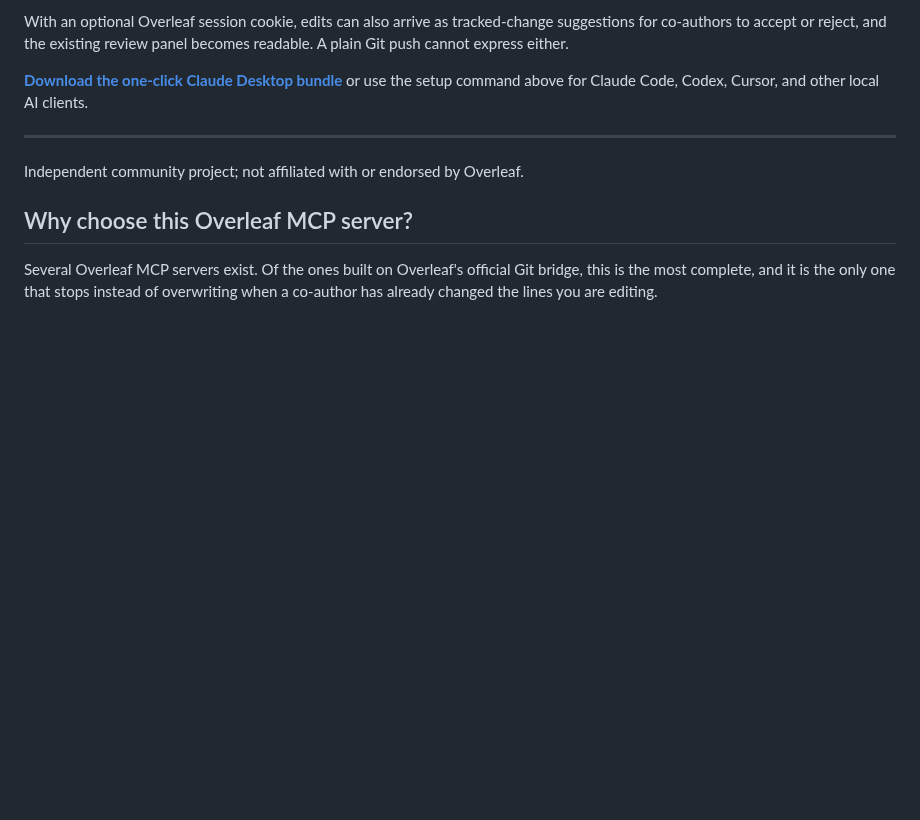
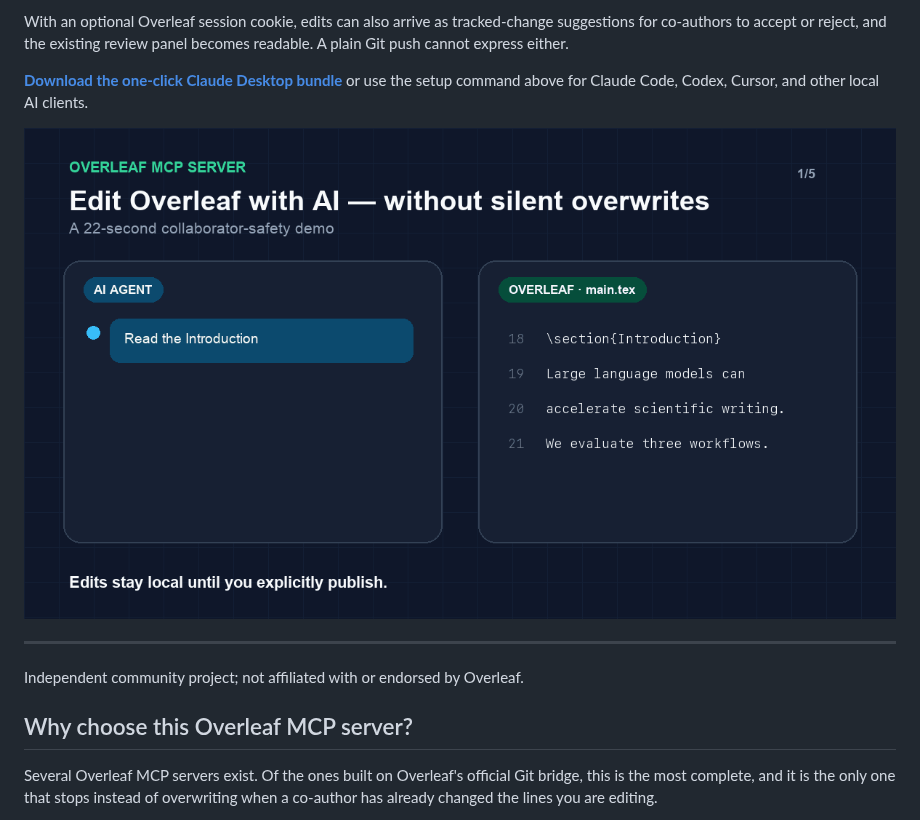
Before and after one commit to yangzichao/mcp-server-overleaf, a Markdown page: README.md, the part around the change. GitHub-like rendering; pictures changed too: docs/assets/collaborator-safety-demo.gif (added); blank space fills up the shorter version.

Commit message:
Add collaborator safety demo (#20)

```diff
--- a/README.md
+++ b/README.md
@@ -23,6 +23,8 @@ readable. A plain Git push cannot express either.
 
 **[Download the one-click Claude Desktop bundle](https://github.com/yangzichao/mcp-server-overleaf/releases/latest/download/mcp-server-overleaf.mcpb)**
 or use the setup command above for Claude Code, Codex, Cursor, and other local AI clients.
+
+![A 22-second demonstration of mcp-server-overleaf detecting a collaborator conflict and refusing to overwrite the co-author's edit](docs/assets/collaborator-safety-demo.gif)
 
 ---
 
```
Also changed, not shown: docs/assets/collaborator-safety-demo.png (added).
